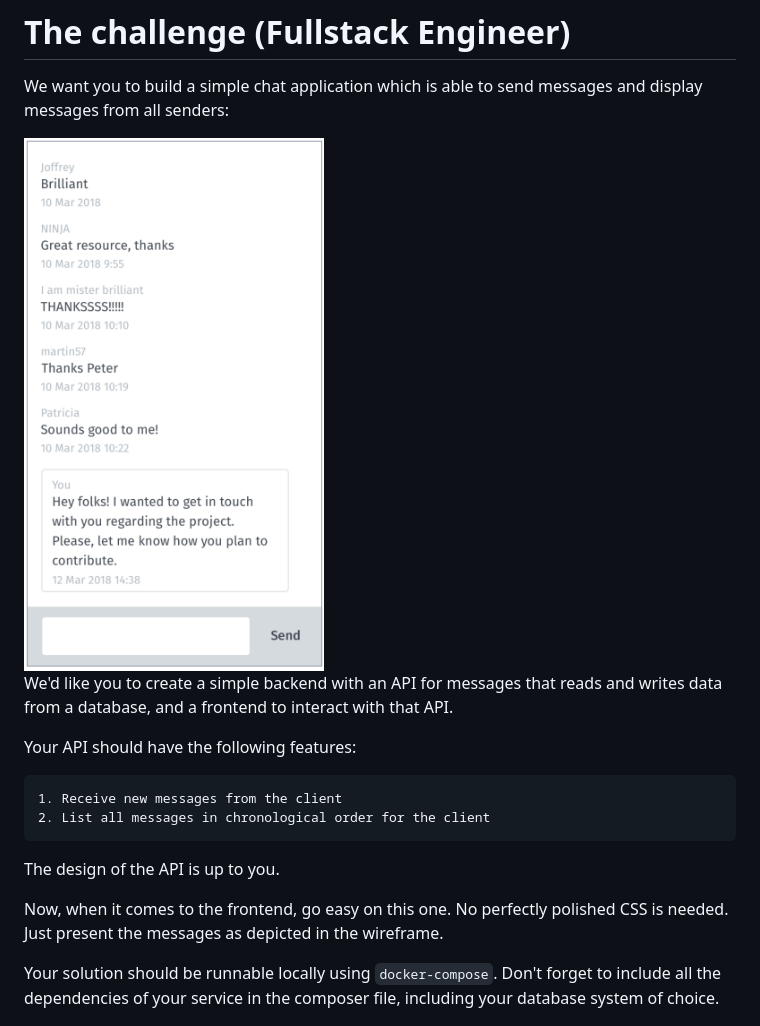
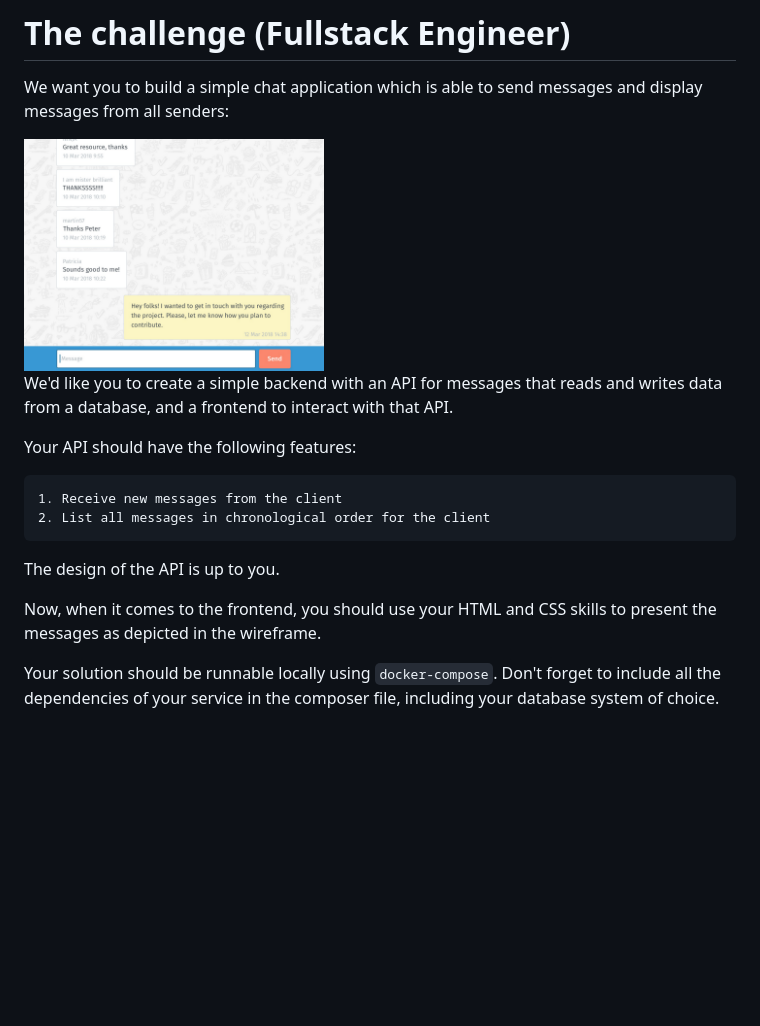
Before and after one commit to DoodleScheduling/hiring-challenges, a Markdown page: fullstack-engineer/README.md, the part around the change. Rendered like a GitHub page; pictures changed too: fullstack-engineer/chat.png; blank space fills up the shorter version.

Commit message:
Adjusted full stack challenge for Core team Issue: COR-2416

```diff
--- a/fullstack-engineer/README.md
+++ b/fullstack-engineer/README.md
@@ -16,8 +16,8 @@ Your API should have the following features:
 
 The design of the API is up to you.
 
-Now, when it comes to the frontend, go easy on this one. No perfectly polished CSS is needed. Just present the
-messages as depicted in the wireframe.
+Now, when it comes to the frontend, you should use your HTML and CSS skills to
+present the messages as depicted in the wireframe.
 
 Your solution should be runnable locally using `docker-compose`. Don't forget to include all the dependencies of your
 service in the composer file, including your database system of choice.
```
